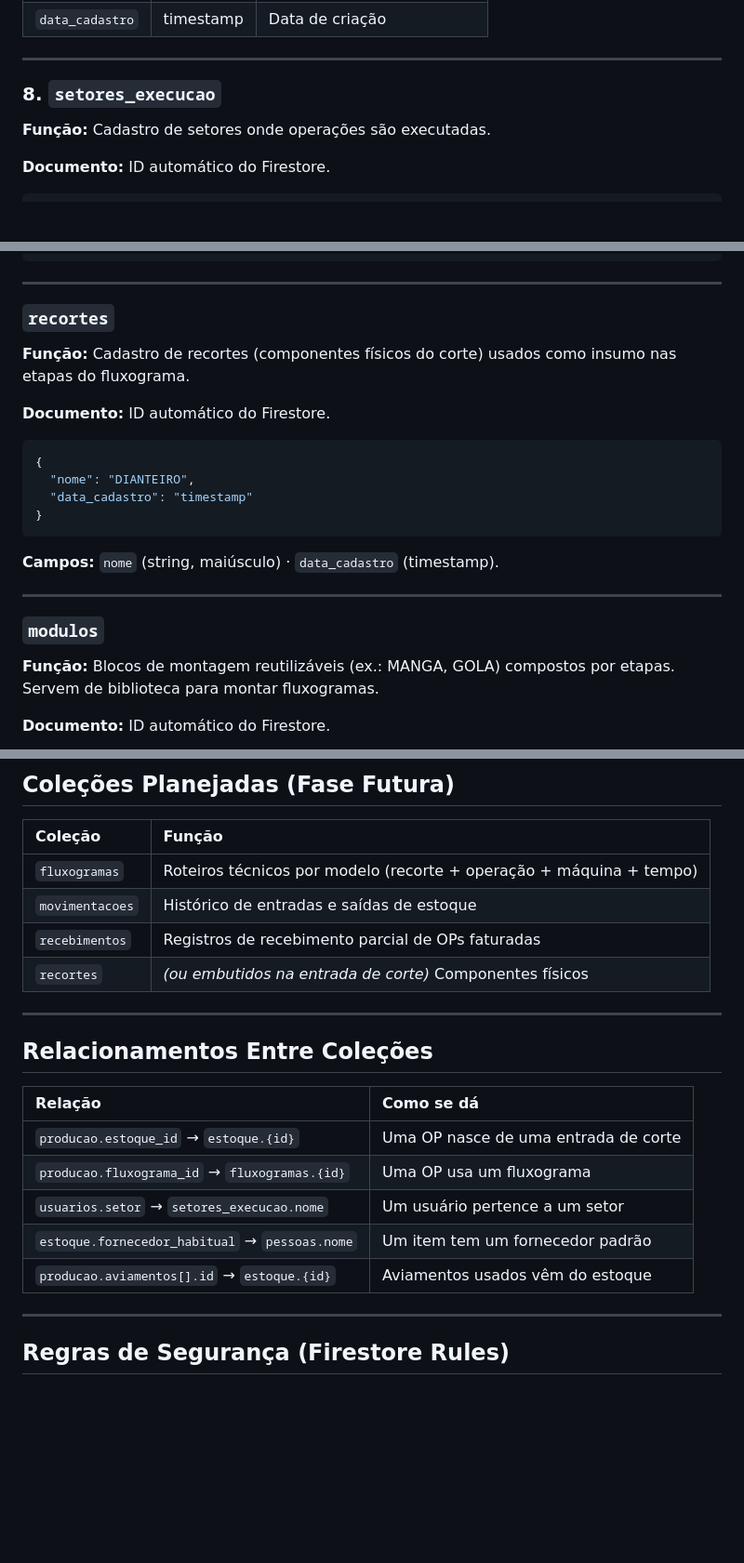
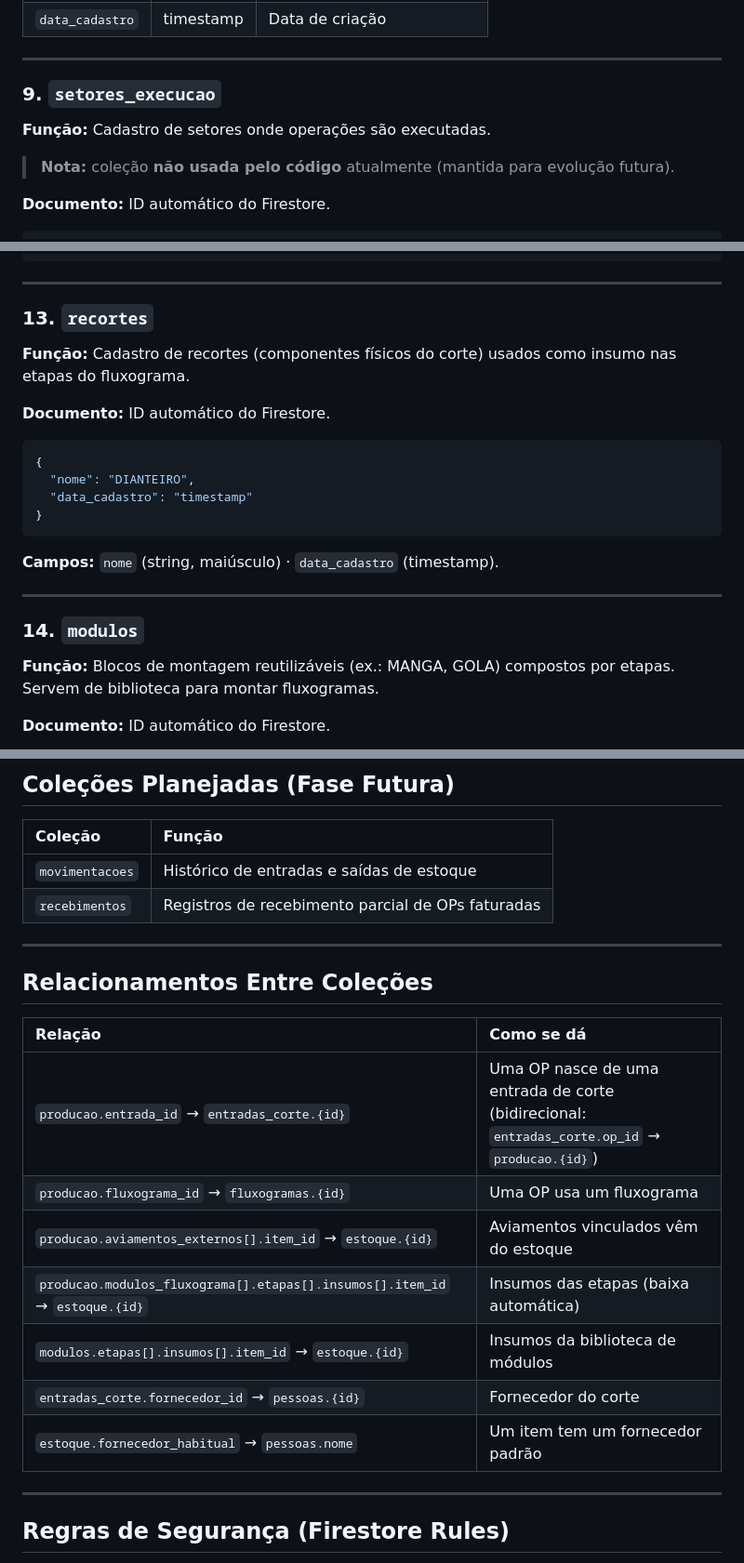
Before and after one commit to PherVanzeli/7site, a Markdown page: docs/modelo-dados.md, 3 parts joined by grey strips. Shown at 93% size. Rendered like a GitHub page; blank space fills up the shorter version.

```diff
--- a/docs/modelo-dados.md
+++ b/docs/modelo-dados.md
@@ -309,9 +309,11 @@ O 7Site utiliza **Firestore** (Firebase), um banco NoSQL baseado em **coleções
 
 ---
 
-### 8. `setores_execucao`
+### 9. `setores_execucao`
 
 **Função:** Cadastro de setores onde operações são executadas.
+
+> **Nota:** coleção **não usada pelo código** atualmente (mantida para evolução futura).
 
 **Documento:** ID automático do Firestore.
 
@@ -519,7 +535,7 @@ O 7Site utiliza **Firestore** (Firebase), um banco NoSQL baseado em **coleções
 
 ---
 
-### `recortes`
+### 13. `recortes`
 
 **Função:** Cadastro de recortes (componentes físicos do corte) usados como insumo nas etapas do fluxograma.
 
@@ -536,7 +552,7 @@ O 7Site utiliza **Firestore** (Firebase), um banco NoSQL baseado em **coleções
 
 ---
 
-### `modulos`
+### 14. `modulos`
 
 **Função:** Blocos de montagem reutilizáveis (ex.: MANGA, GOLA) compostos por etapas. Servem de biblioteca para montar fluxogramas.
 
@@ -627,10 +643,8 @@ O 7Site utiliza **Firestore** (Firebase), um banco NoSQL baseado em **coleções
 
 | Coleção | Função |
 | :--- | :--- |
-| `fluxogramas` | Roteiros técnicos por modelo (recorte + operação + máquina + tempo) |
 | `movimentacoes` | Histórico de entradas e saídas de estoque |
 | `recebimentos` | Registros de recebimento parcial de OPs faturadas |
-| `recortes` | *(ou embutidos na entrada de corte)* Componentes físicos |
 
 ---
 
@@ -638,11 +652,13 @@ O 7Site utiliza **Firestore** (Firebase), um banco NoSQL baseado em **coleções
 
 | Relação | Como se dá |
 | :--- | :--- |
-| `producao.estoque_id` → `estoque.{id}` | Uma OP nasce de uma entrada de corte |
+| `producao.entrada_id` → `entradas_corte.{id}` | Uma OP nasce de uma entrada de corte (bidirecional: `entradas_corte.op_id` → `producao.{id}`) |
 | `producao.fluxograma_id` → `fluxogramas.{id}` | Uma OP usa um fluxograma |
-| `usuarios.setor` → `setores_execucao.nome` | Um usuário pertence a um setor |
+| `producao.aviamentos_externos[].item_id` → `estoque.{id}` | Aviamentos vinculados vêm do estoque |
+| `producao.modulos_fluxograma[].etapas[].insumos[].item_id` → `estoque.{id}` | Insumos das etapas (baixa automática) |
+| `modulos.etapas[].insumos[].item_id` → `estoque.{id}` | Insumos da biblioteca de módulos |
+| `entradas_corte.fornecedor_id` → `pessoas.{id}` | Fornecedor do corte |
 | `estoque.fornecedor_habitual` → `pessoas.nome` | Um item tem um fornecedor padrão |
-| `producao.aviamentos[].id` → `estoque.{id}` | Aviamentos usados vêm do estoque |
 
 ---
 
```
Also changed, not shown: other parts of docs/modelo-dados.md (+40 -26 lines).
